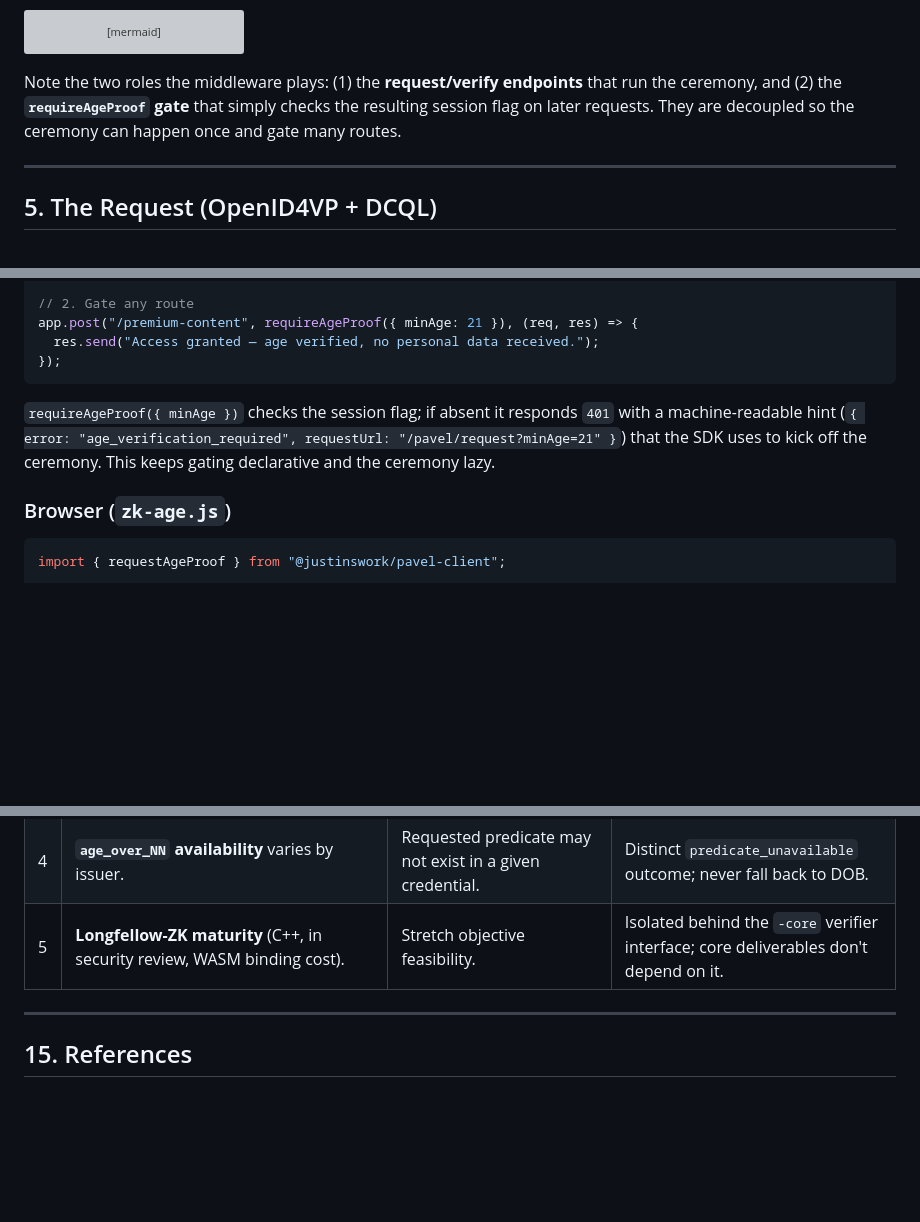
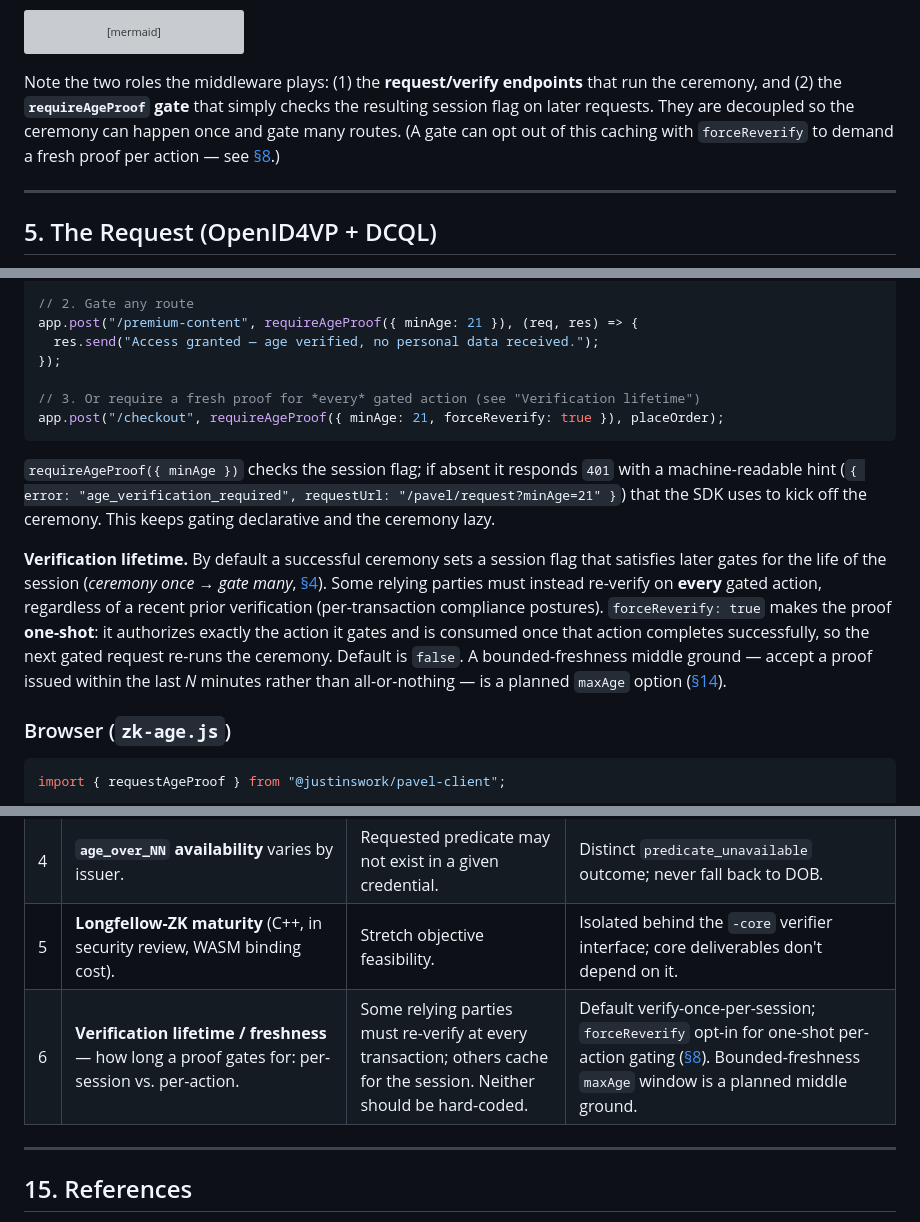
Before and after one commit to justinswork/pavel, a Markdown page: docs/ARCHITECTURE.md, 3 parts joined by grey strips. Drawn GitHub-style; blank space fills up the shorter version; grey boxes are pictures that could not be loaded.

Commit message:
Tweak the documentation to allow for consumers to force users to force a verification check, even if the user has already verified for that session.

````diff
--- a/docs/ARCHITECTURE.md
+++ b/docs/ARCHITECTURE.md
@@ -131,7 +131,7 @@ sequenceDiagram
     S-->>P: protected content
 ```
 
-Note the two roles the middleware plays: (1) the **request/verify endpoints** that run the ceremony, and (2) the **`requireAgeProof` gate** that simply checks the resulting session flag on later requests. They are decoupled so the ceremony can happen once and gate many routes.
+Note the two roles the middleware plays: (1) the **request/verify endpoints** that run the ceremony, and (2) the **`requireAgeProof` gate** that simply checks the resulting session flag on later requests. They are decoupled so the ceremony can happen once and gate many routes. (A gate can opt out of this caching with `forceReverify` to demand a fresh proof per action — see [§8](#8-public-api-design).)
 
 ---
 
@@ -261,9 +261,14 @@ app.use(pavel({
 app.post("/premium-content", requireAgeProof({ minAge: 21 }), (req, res) => {
   res.send("Access granted — age verified, no personal data received.");
 });
+
+// 3. Or require a fresh proof for *every* gated action (see "Verification lifetime")
+app.post("/checkout", requireAgeProof({ minAge: 21, forceReverify: true }), placeOrder);
 ```
 
 `requireAgeProof({ minAge })` checks the session flag; if absent it responds `401` with a machine-readable hint (`{ error: "age_verification_required", requestUrl: "/pavel/request?minAge=21" }`) that the SDK uses to kick off the ceremony. This keeps gating declarative and the ceremony lazy.
+
+**Verification lifetime.** By default a successful ceremony sets a session flag that satisfies later gates for the life of the session (*ceremony once → gate many*, [§4](#4-end-to-end-flow)). Some relying parties must instead re-verify on **every** gated action, regardless of a recent prior verification (per-transaction compliance postures). `forceReverify: true` makes the proof **one-shot**: it authorizes exactly the action it gates and is consumed once that action completes successfully, so the next gated request re-runs the ceremony. Default is `false`. A bounded-freshness middle ground — accept a proof issued within the last *N* minutes rather than all-or-nothing — is a planned `maxAge` option ([§14](#14-open-questions--risks)).
 
 ### Browser (`zk-age.js`)
 
@@ -394,6 +399,7 @@ Registration as an approved relying party (production CSR, review) is required o
 | 3 | **Protocol drift** — `openid4vp` vs `org-iso-mdoc`, response-mode encryption, DCQL revisions. | Chrome and Safari differ today; specs still moving. | Maintain a compatibility matrix; normalize both protocol strings in `-core`. |
 | 4 | **`age_over_NN` availability** varies by issuer. | Requested predicate may not exist in a given credential. | Distinct `predicate_unavailable` outcome; never fall back to DOB. |
 | 5 | **Longfellow-ZK maturity** (C++, in security review, WASM binding cost). | Stretch objective feasibility. | Isolated behind the `-core` verifier interface; core deliverables don't depend on it. |
+| 6 | **Verification lifetime / freshness** — how long a proof gates for: per-session vs. per-action. | Some relying parties must re-verify at every transaction; others cache for the session. Neither should be hard-coded. | Default verify-once-per-session; `forceReverify` opt-in for one-shot per-action gating ([§8](#8-public-api-design)). Bounded-freshness `maxAge` window is a planned middle ground. |
 
 ---
 
````
